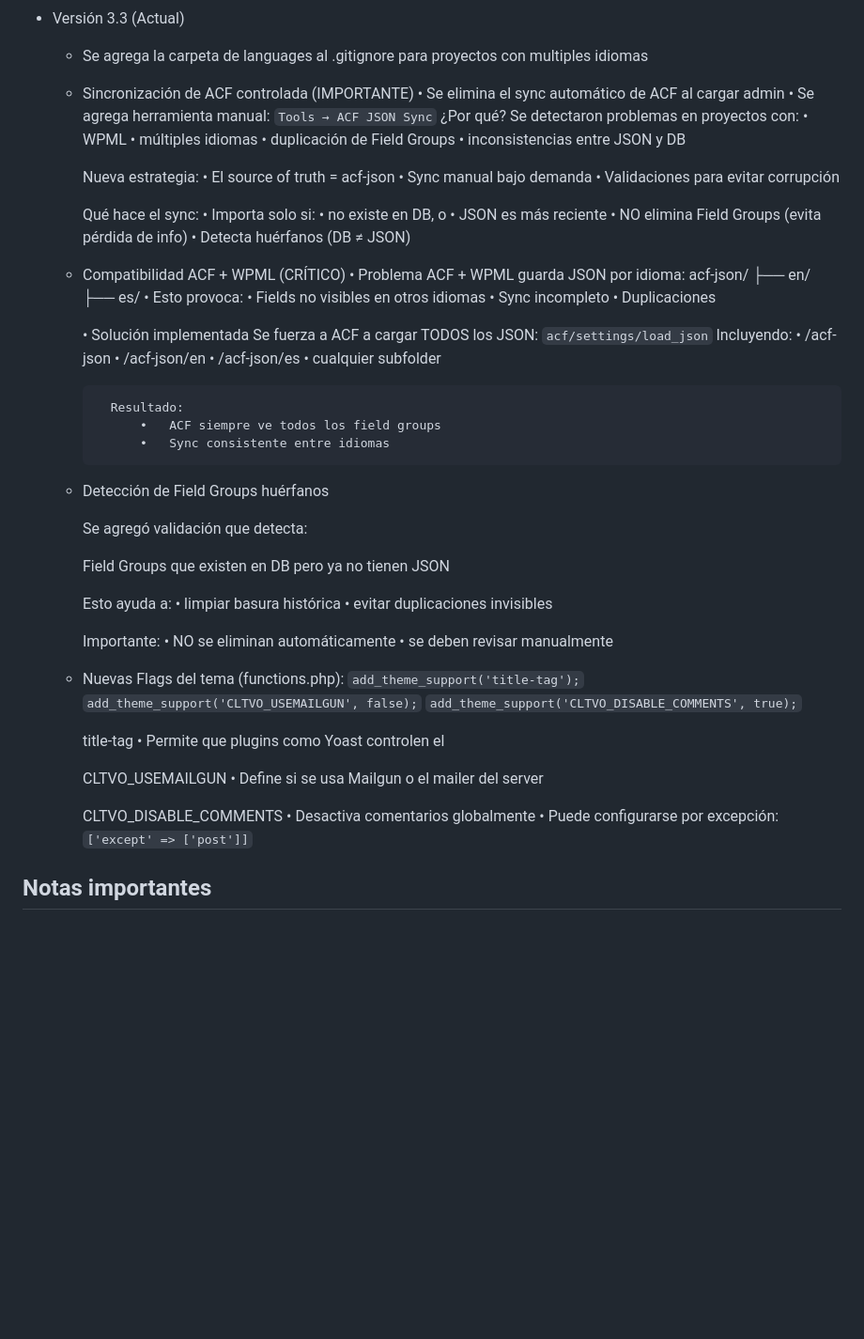
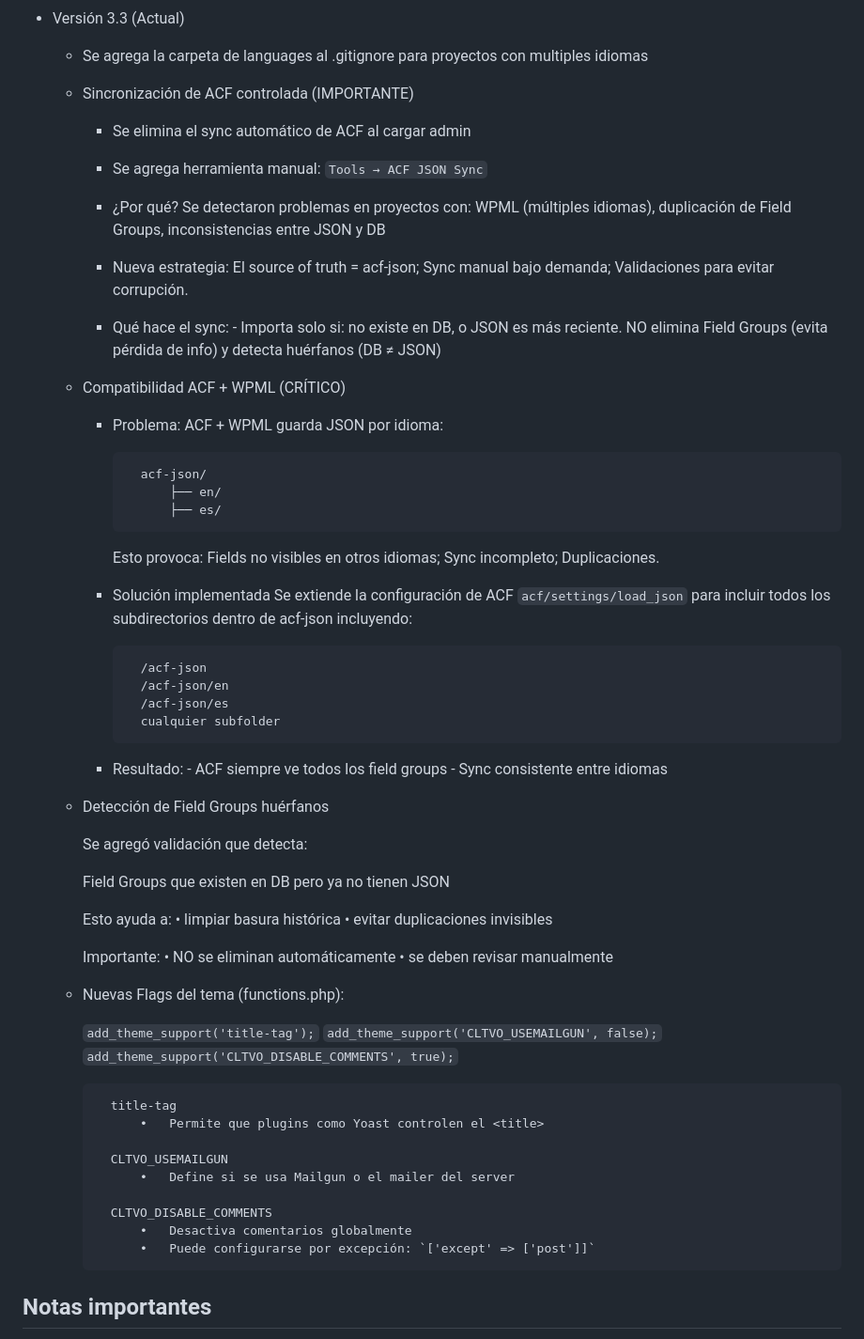
Before and after one commit to el-cultivo/cltvo-blank-wptheme, a Markdown page: README.md, the part around the change. Shown at 94% size. Rendered like a GitHub page; blank space fills up the shorter version.

```diff
--- a/README.md
+++ b/README.md
@@ -39,49 +39,34 @@ cltvo_blank_wptheme
 	- Se agrega la carpeta de languages al .gitignore para proyectos con multiples idiomas
 
 	- Sincronización de ACF controlada (IMPORTANTE)
-		•	Se elimina el sync automático de ACF al cargar admin
-		•	Se agrega herramienta manual: `Tools → ACF JSON Sync`
-		¿Por qué?
-		Se detectaron problemas en proyectos con:
-			•	WPML
-			•	múltiples idiomas
-			•	duplicación de Field Groups
-			•	inconsistencias entre JSON y DB
+	  	-	Se elimina el sync automático de ACF al cargar admin
+		-	Se agrega herramienta manual: `Tools → ACF JSON Sync`
+	  	-	¿Por qué? Se detectaron problemas en proyectos con: WPML (múltiples idiomas), duplicación de Field Groups, inconsistencias entre JSON y DB
+		-	Nueva estrategia: El source of truth = acf-json; Sync manual bajo demanda; Validaciones para evitar corrupción.
 
-		Nueva estrategia:
-			•	El source of truth = acf-json
-			•	Sync manual bajo demanda
-			•	Validaciones para evitar corrupción
-
-		Qué hace el sync:
-			•	Importa solo si:
-				•	no existe en DB, o
-				•	JSON es más reciente
-				•	NO elimina Field Groups (evita pérdida de info)
-				•	Detecta huérfanos (DB ≠ JSON)
+		-	Qué hace el sync:
+				-	Importa solo si: no existe en DB, o JSON es más reciente. NO elimina Field Groups (evita pérdida de info) y detecta huérfanos (DB ≠ JSON)
 
 	- Compatibilidad ACF + WPML (CRÍTICO)
-		•	Problema
-			ACF + WPML guarda JSON por idioma:
+ 		- Problema: ACF + WPML guarda JSON por idioma:
+
 				acf-json/
 					├── en/
 					├── es/
-			•	Esto provoca:
-				•	Fields no visibles en otros idiomas
-				•	Sync incompleto
-				•	Duplicaciones
 
-		•	Solución implementada
-			Se fuerza a ACF a cargar TODOS los JSON: `acf/settings/load_json`
-			Incluyendo:
-				•	/acf-json
-				•	/acf-json/en
-				•	/acf-json/es
-				•	cualquier subfolder
+		  Esto provoca: Fields no visibles en otros idiomas; Sync incompleto; Duplicaciones.
 
-			Resultado:
-				•	ACF siempre ve todos los field groups
-				•	Sync consistente entre idiomas
+	    - Solución implementada
+			Se extiende la configuración de ACF `acf/settings/load_json` para incluir todos los subdirectorios dentro de acf-json incluyendo:
+
+				/acf-json
+				/acf-json/en
+				/acf-json/es
+				cualquier subfolder
+
+		- Resultado:
+				- ACF siempre ve todos los field groups
+				- Sync consistente entre idiomas
 
 	- Detección de Field Groups huérfanos
 
@@ -98,19 +83,21 @@ cltvo_blank_wptheme
 			•	se deben revisar manualmente
 
 	- Nuevas Flags del tema (functions.php):
+
 		`add_theme_support('title-tag');`
 		`add_theme_support('CLTVO_USEMAILGUN', false);`
 		`add_theme_support('CLTVO_DISABLE_COMMENTS', true);`
 
-		title-tag
-			•	Permite que plugins como Yoast controlen el <title>
+			title-tag
+				•	Permite que plugins como Yoast controlen el <title>
 
-		CLTVO_USEMAILGUN
-			•	Define si se usa Mailgun o el mailer del server
+			CLTVO_USEMAILGUN
+				•	Define si se usa Mailgun o el mailer del server
 
-		CLTVO_DISABLE_COMMENTS
-			•	Desactiva comentarios globalmente
-			•	Puede configurarse por excepción: `['except' => ['post']]`
+			CLTVO_DISABLE_COMMENTS
+				•	Desactiva comentarios globalmente
+				•	Puede configurarse por excepción: `['except' => ['post']]`
+
 
 ## Notas importantes
 * Para enviar correctamente los correos la constante WP_DEBUG debe estar en false
```
